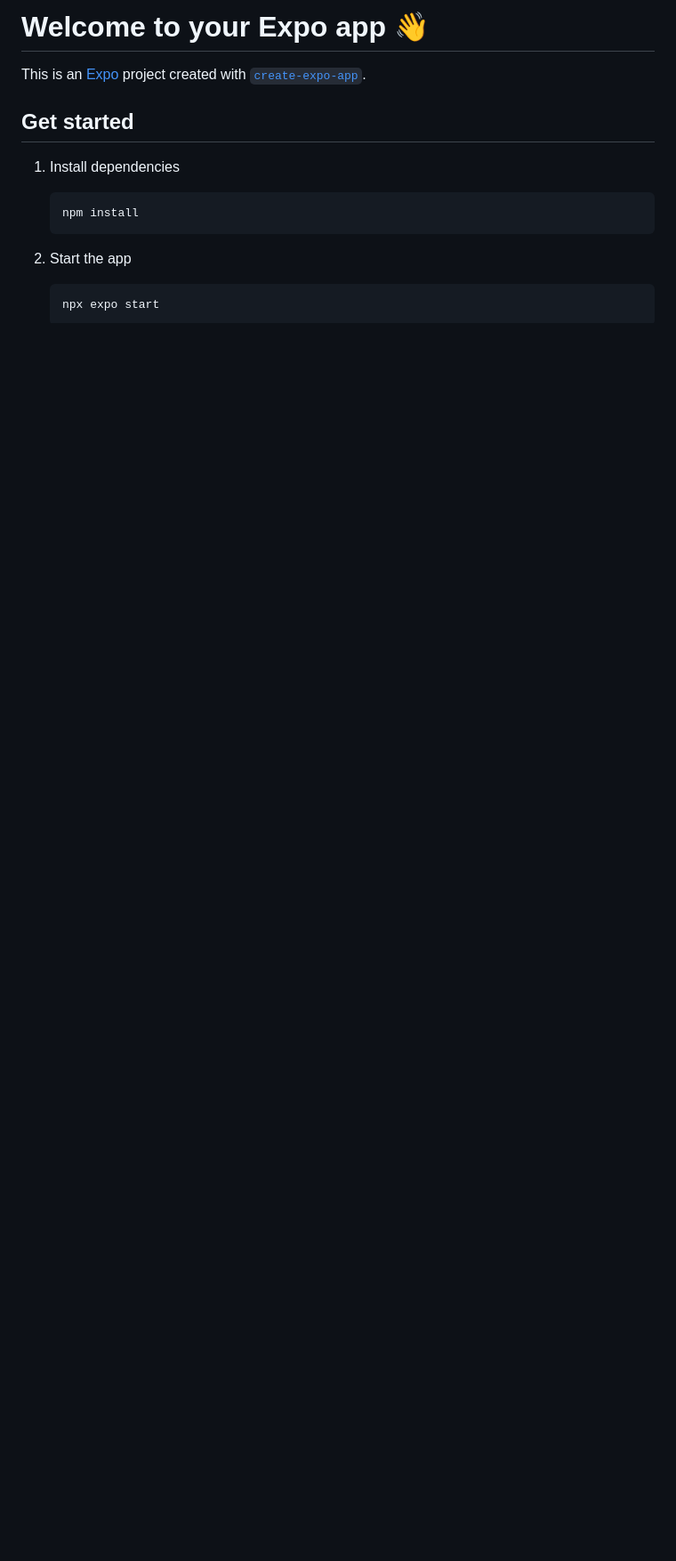
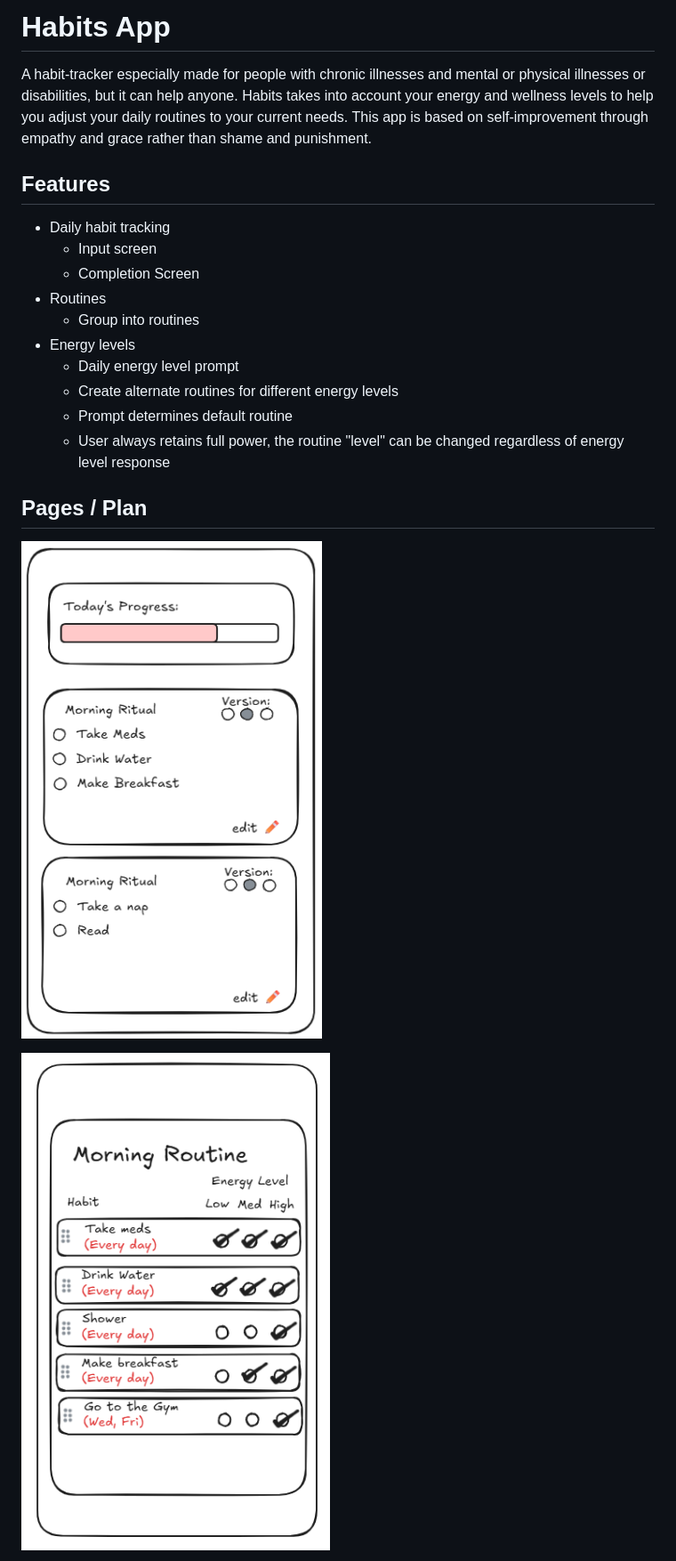
Before and after one commit to 21mdr1/habits-app, a Markdown page: README.md, the part around the change printed below. Shown: that part at 89% size. Rendered like a GitHub page; pictures changed too: readme_files/habits_edit.png (added), readme_files/habits_main.png (added); blank space fills up the shorter version.

````diff
--- a/README.md
+++ b/README.md
@@ -1,18 +1,23 @@
-# Welcome to your Expo app 👋
+# Habits App
 
-This is an [Expo](https://expo.dev) project created with [`create-expo-app`](https://www.npmjs.com/package/create-expo-app).
+A habit-tracker especially made for people with chronic illnesses and mental or physical illnesses or disabilities, but it can help anyone. Habits takes into account your energy and wellness levels to help you adjust your daily routines to your current needs. This app is based on self-improvement through empathy and grace rather than shame and punishment.
 
-## Get started
+## Features
 
-1. Install dependencies
+- Daily habit tracking
+	- Input screen
+	- Completion Screen
+- Routines
+	- Group into routines
+- Energy levels
+	- Daily energy level prompt
+	- Create alternate routines for different energy levels
+	- Prompt determines default routine
+	- User always retains full power, the routine "level" can be changed regardless of energy level response
 
-   ```bash
-   npm install
-   ```
+## Pages / Plan
 
-2. Start the app
+![The main screen](readme_files/habits_main.png)
 
-   ```bash
-   npx expo start
-   ```
+![What the edit mode looks like](readme_files/habits_edit.png)
 
````
Also changed, not shown: other parts of README.md (+7 -30 lines), readme_files/habits_prompt.png (added).
